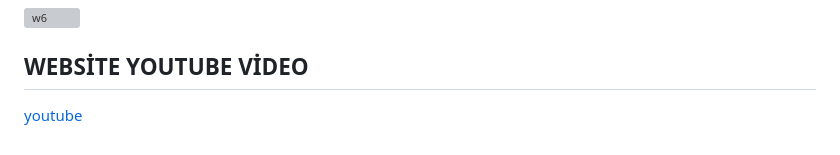
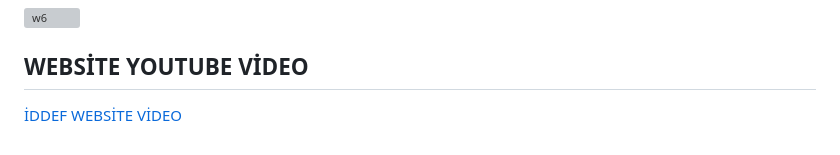
Before and after one commit to emirhanbaran0/IDDEF-WEB-SITE-PROJECT, a Markdown page: README.md, the part around the change. Rendered like a GitHub page; grey boxes are pictures that could not be loaded.

```diff
--- a/README.md
+++ b/README.md
@@ -89,4 +89,4 @@ On the page redirected by this button, the user registers by entering their info
 
 
 ## WEBSİTE YOUTUBE VİDEO
-[youtube](https://youtu.be/LCT1f_yoZh4)
+[İDDEF WEBSİTE VİDEO](https://youtu.be/LCT1f_yoZh4)
```
